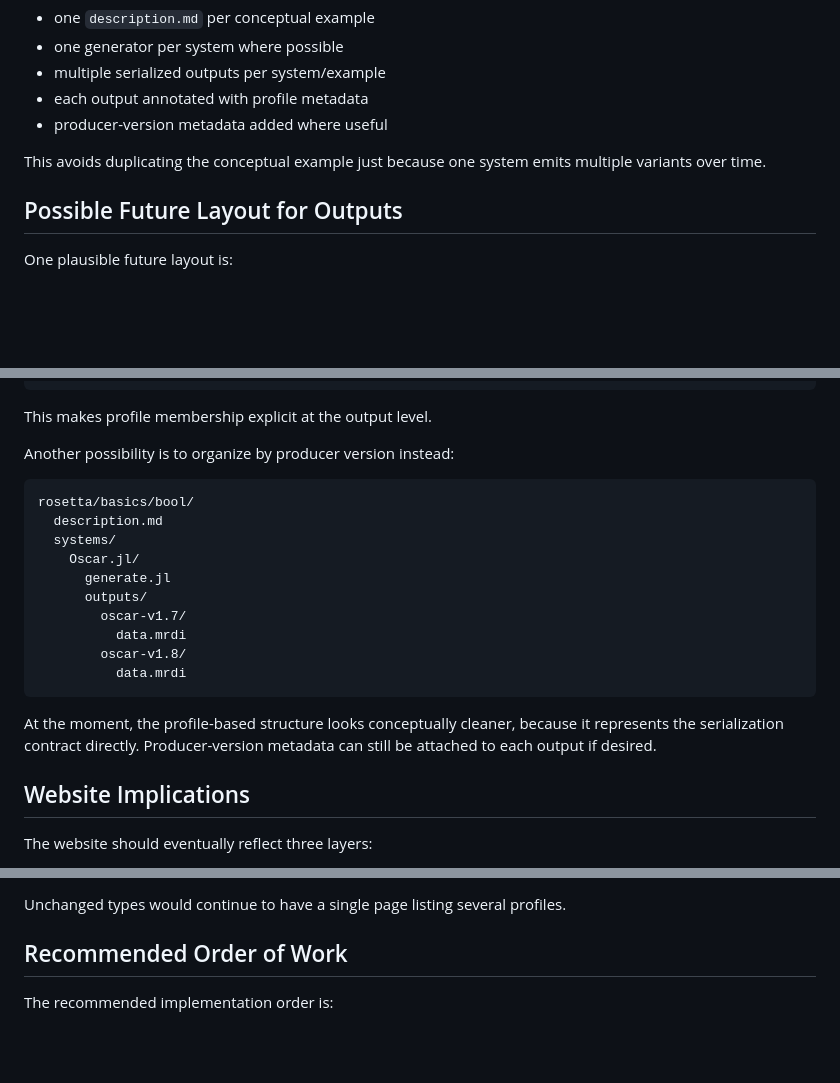
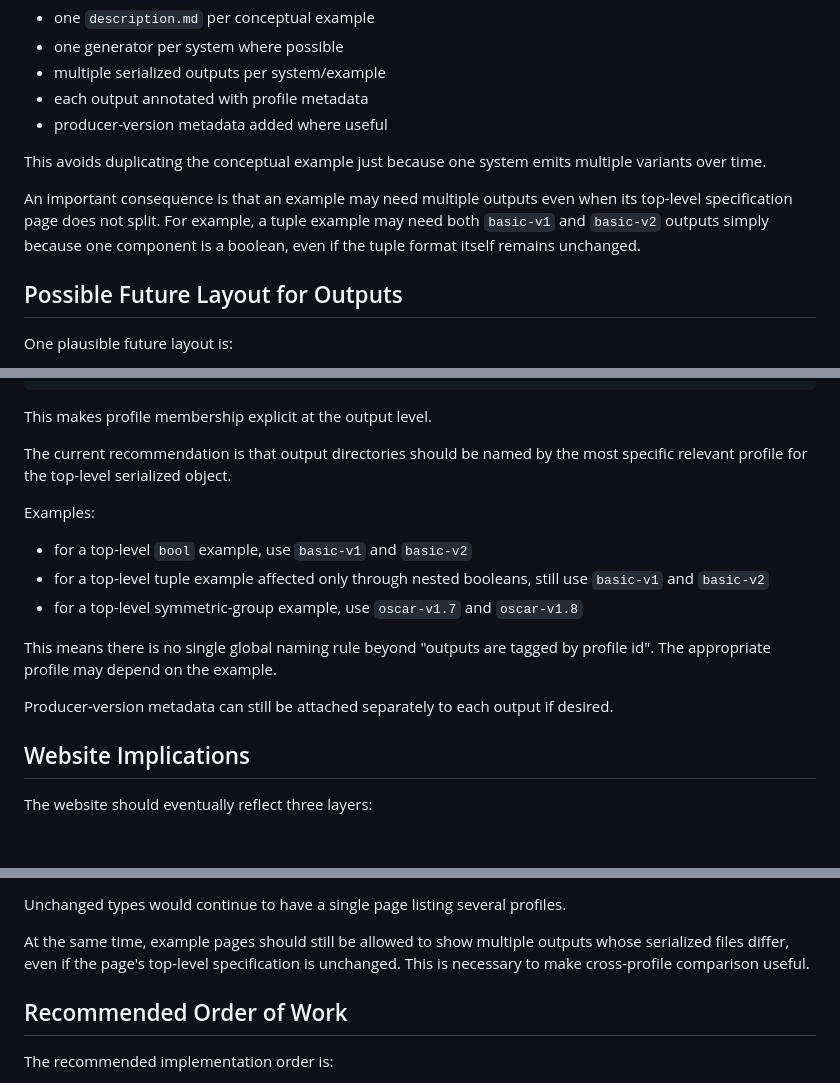
Before and after one commit to oscar-system/rosetta-stone-db_prototype, a Markdown page: docs/profile-evolution-plan.md, 3 parts joined by grey strips. GitHub-like rendering; blank space fills up the shorter version.

Commit message:
Refine plan for profile-tagged outputs
Co-authored-by: Codex <codex@openai.com>

````diff
--- a/docs/profile-evolution-plan.md
+++ b/docs/profile-evolution-plan.md
@@ -152,6 +152,11 @@ We should therefore aim for this model:
 This avoids duplicating the conceptual example just because one system emits
 multiple variants over time.
 
+An important consequence is that an example may need multiple outputs even when
+its top-level specification page does not split. For example, a tuple example
+may need both `basic-v1` and `basic-v2` outputs simply because one component is
+a boolean, even if the tuple format itself remains unchanged.
+
 ## Possible Future Layout for Outputs
 
 One plausible future layout is:
@@ -171,24 +176,21 @@ rosetta/basics/bool/
 
 This makes profile membership explicit at the output level.
 
-Another possibility is to organize by producer version instead:
+The current recommendation is that output directories should be named by the
+most specific relevant profile for the top-level serialized object.
 
-```text
-rosetta/basics/bool/
-  description.md
-  systems/
-    Oscar.jl/
-      generate.jl
-      outputs/
-        oscar-v1.7/
-          data.mrdi
-        oscar-v1.8/
-          data.mrdi
-```
+Examples:
 
-At the moment, the profile-based structure looks conceptually cleaner, because
-it represents the serialization contract directly. Producer-version metadata can
-still be attached to each output if desired.
+- for a top-level `bool` example, use `basic-v1` and `basic-v2`
+- for a top-level tuple example affected only through nested booleans, still use
+  `basic-v1` and `basic-v2`
+- for a top-level symmetric-group example, use `oscar-v1.7` and `oscar-v1.8`
+
+This means there is no single global naming rule beyond "outputs are tagged by
+profile id". The appropriate profile may depend on the example.
+
+Producer-version metadata can still be attached separately to each output if
+desired.
 
 ## Website Implications
 
@@ -207,6 +209,10 @@ For example, a future `bool` section might show:
 - rosetta example output for OSCAR under `basic-v2`
 
 Unchanged types would continue to have a single page listing several profiles.
+
+At the same time, example pages should still be allowed to show multiple outputs
+whose serialized files differ, even if the page's top-level specification is
+unchanged. This is necessary to make cross-profile comparison useful.
 
 ## Recommended Order of Work
 
````
Also changed, not shown: other parts of docs/profile-evolution-plan.md (+0 -2 lines).
